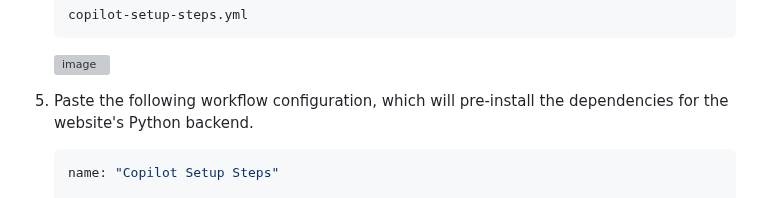
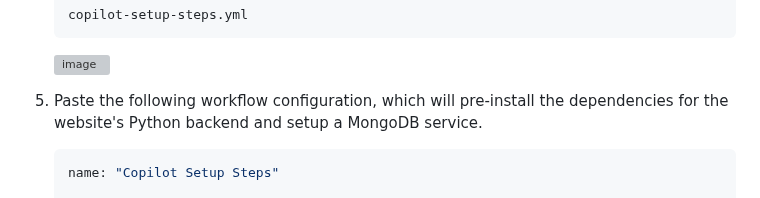
Before and after one commit to skills/expand-your-team-with-copilot, a Markdown page: .github/steps/3-prepare-environment.md, the part around the change. Drawn GitHub-style; grey boxes are pictures that could not be loaded.

Commit message:
Add mongodb note

````diff
--- a/.github/steps/3-prepare-environment.md
+++ b/.github/steps/3-prepare-environment.md
@@ -99,7 +99,7 @@ For this project, we will pre-install the Python backend dependencies and ensure
 
    <img width="650" alt="image" src="https://github.com/user-attachments/assets/ac615290-1045-45a5-8201-637721ef6fd2" />
 
-1. Paste the following workflow configuration, which will pre-install the dependencies for the website's Python backend.
+1. Paste the following workflow configuration, which will pre-install the dependencies for the website's Python backend and setup a MongoDB service.
 
    ```yml
    name: "Copilot Setup Steps"
````
